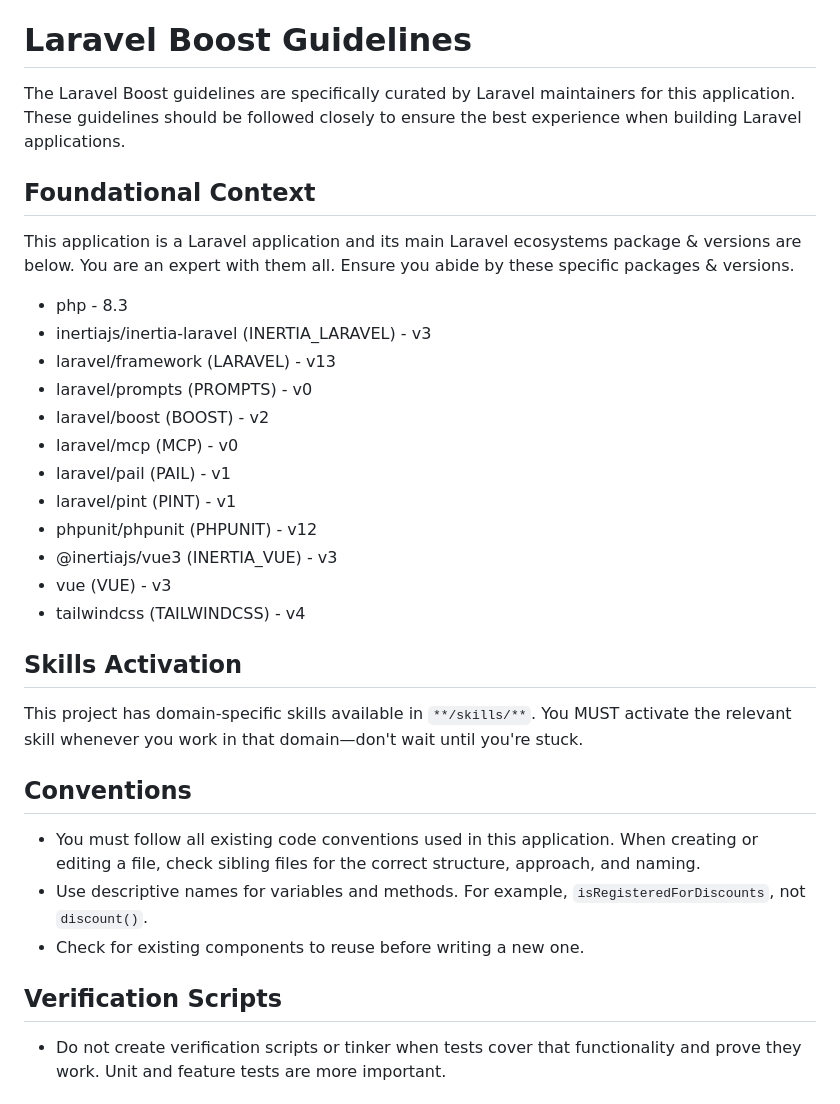
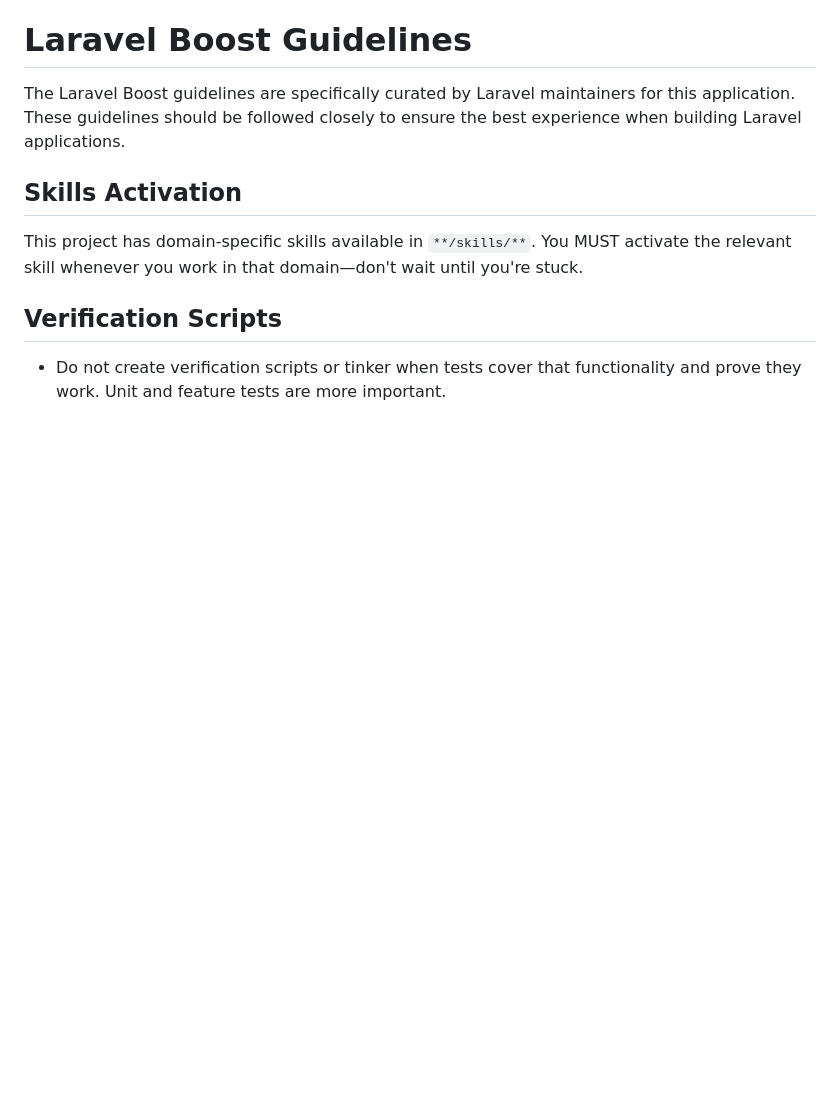
Before and after one commit to Mekan-developer/arome, a Markdown page: CLAUDE.md, the part around the change. GitHub-like rendering; blank space fills up the shorter version.

Commit message:
chore: подчистить CLAUDE.md от общих секций
Foundational Context перечислял версии пакетов вручную — они и так
видны в composer.json и package.json, а список молча устаревал.
Conventions повторял общие правила, которые Boost и без того приносит.
Осталось то, что относится именно к этому проекту.

Co-Authored-By: Claude Opus 5 <noreply@anthropic.com>

```diff
--- a/CLAUDE.md
+++ b/CLAUDE.md
@@ -5,32 +5,9 @@
 
 The Laravel Boost guidelines are specifically curated by Laravel maintainers for this application. These guidelines should be followed closely to ensure the best experience when building Laravel applications.
 
-## Foundational Context
-
-This application is a Laravel application and its main Laravel ecosystems package & versions are below. You are an expert with them all. Ensure you abide by these specific packages & versions.
-
-- php - 8.3
-- inertiajs/inertia-laravel (INERTIA_LARAVEL) - v3
-- laravel/framework (LARAVEL) - v13
-- laravel/prompts (PROMPTS) - v0
-- laravel/boost (BOOST) - v2
-- laravel/mcp (MCP) - v0
-- laravel/pail (PAIL) - v1
-- laravel/pint (PINT) - v1
-- phpunit/phpunit (PHPUNIT) - v12
-- @inertiajs/vue3 (INERTIA_VUE) - v3
-- vue (VUE) - v3
-- tailwindcss (TAILWINDCSS) - v4
-
 ## Skills Activation
 
 This project has domain-specific skills available in `**/skills/**`. You MUST activate the relevant skill whenever you work in that domain—don't wait until you're stuck.
-
-## Conventions
-
-- You must follow all existing code conventions used in this application. When creating or editing a file, check sibling files for the correct structure, approach, and naming.
-- Use descriptive names for variables and methods. For example, `isRegisteredForDiscounts`, not `discount()`.
-- Check for existing components to reuse before writing a new one.
 
 ## Verification Scripts
 
```
